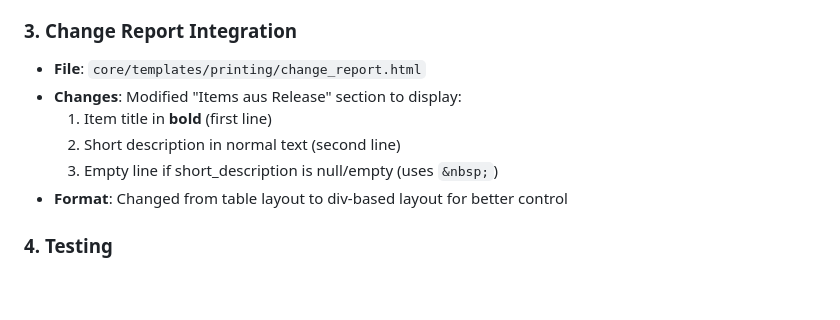
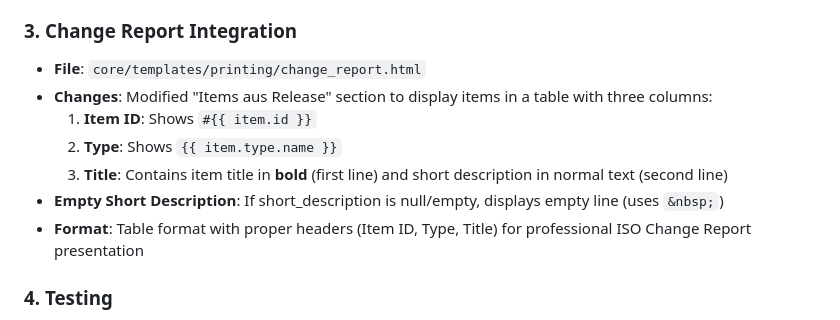
Before and after one commit to gdsanger/Agira, a Markdown page: ITEM_SHORT_DESCRIPTION_IMPLEMENTATION.md, the part around the change. Rendered like a GitHub page; blank space fills up the shorter version.

Commit message:
Update documentation to reflect corrected table format in Change Report
Co-authored-by: gdsanger <59723667+gdsanger@users.noreply.github.com>

```diff
--- a/ITEM_SHORT_DESCRIPTION_IMPLEMENTATION.md
+++ b/ITEM_SHORT_DESCRIPTION_IMPLEMENTATION.md
@@ -66,11 +66,12 @@ Successfully implemented the Item Short Description feature as specified in issu
 
 ### 3. Change Report Integration
 - **File**: `core/templates/printing/change_report.html`
-- **Changes**: Modified "Items aus Release" section to display:
-  1. Item title in **bold** (first line)
-  2. Short description in normal text (second line)
-  3. Empty line if short_description is null/empty (uses `&nbsp;`)
-- **Format**: Changed from table layout to div-based layout for better control
+- **Changes**: Modified "Items aus Release" section to display items in a table with three columns:
+  1. **Item ID**: Shows `#{{ item.id }}`
+  2. **Type**: Shows `{{ item.type.name }}`
+  3. **Title**: Contains item title in **bold** (first line) and short description in normal text (second line)
+- **Empty Short Description**: If short_description is null/empty, displays empty line (uses `&nbsp;`)
+- **Format**: Table format with proper headers (Item ID, Type, Title) for professional ISO Change Report presentation
 
 ### 4. Testing
 - **File**: `core/test_item_short_description.py`
```
